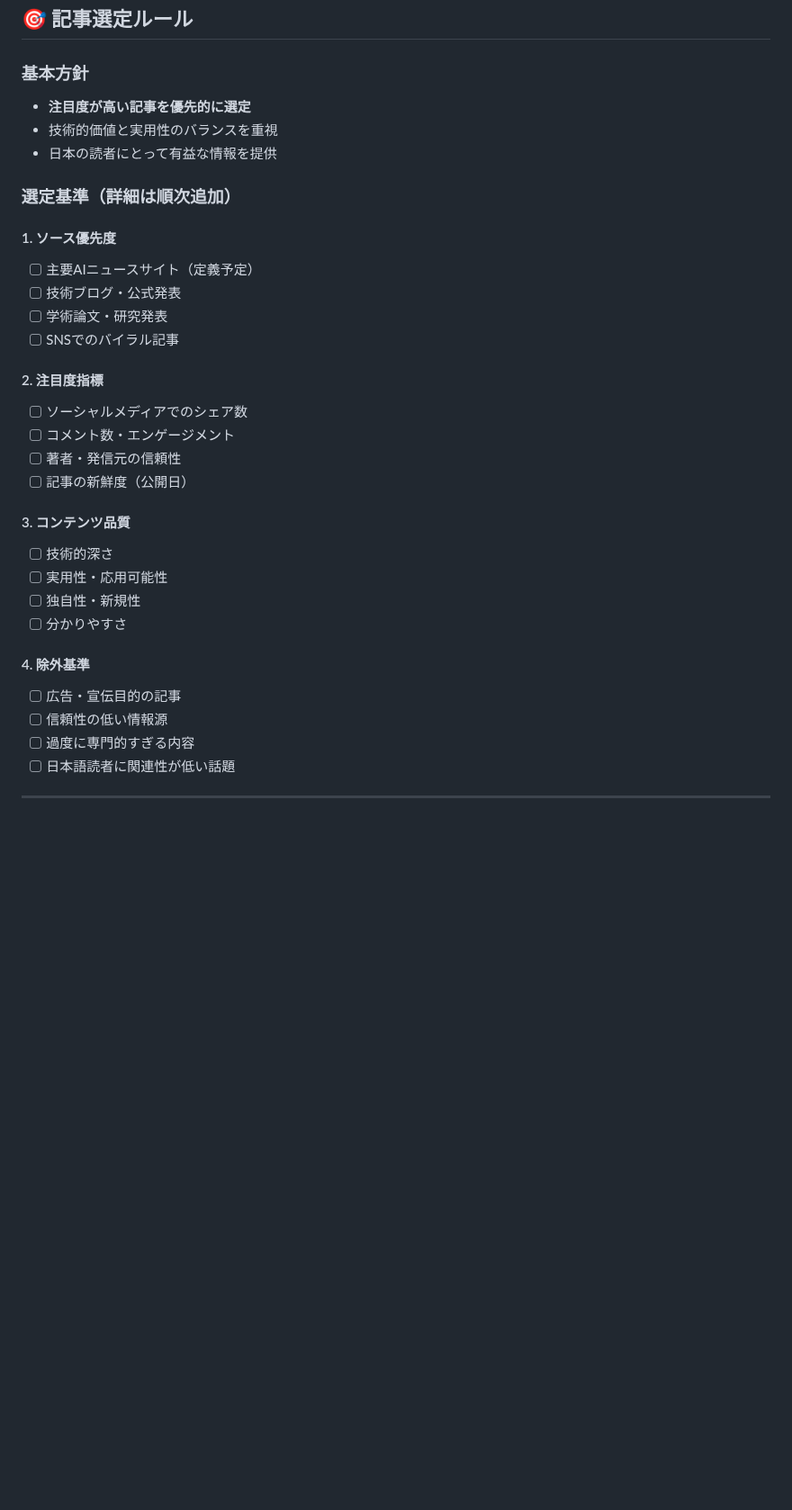
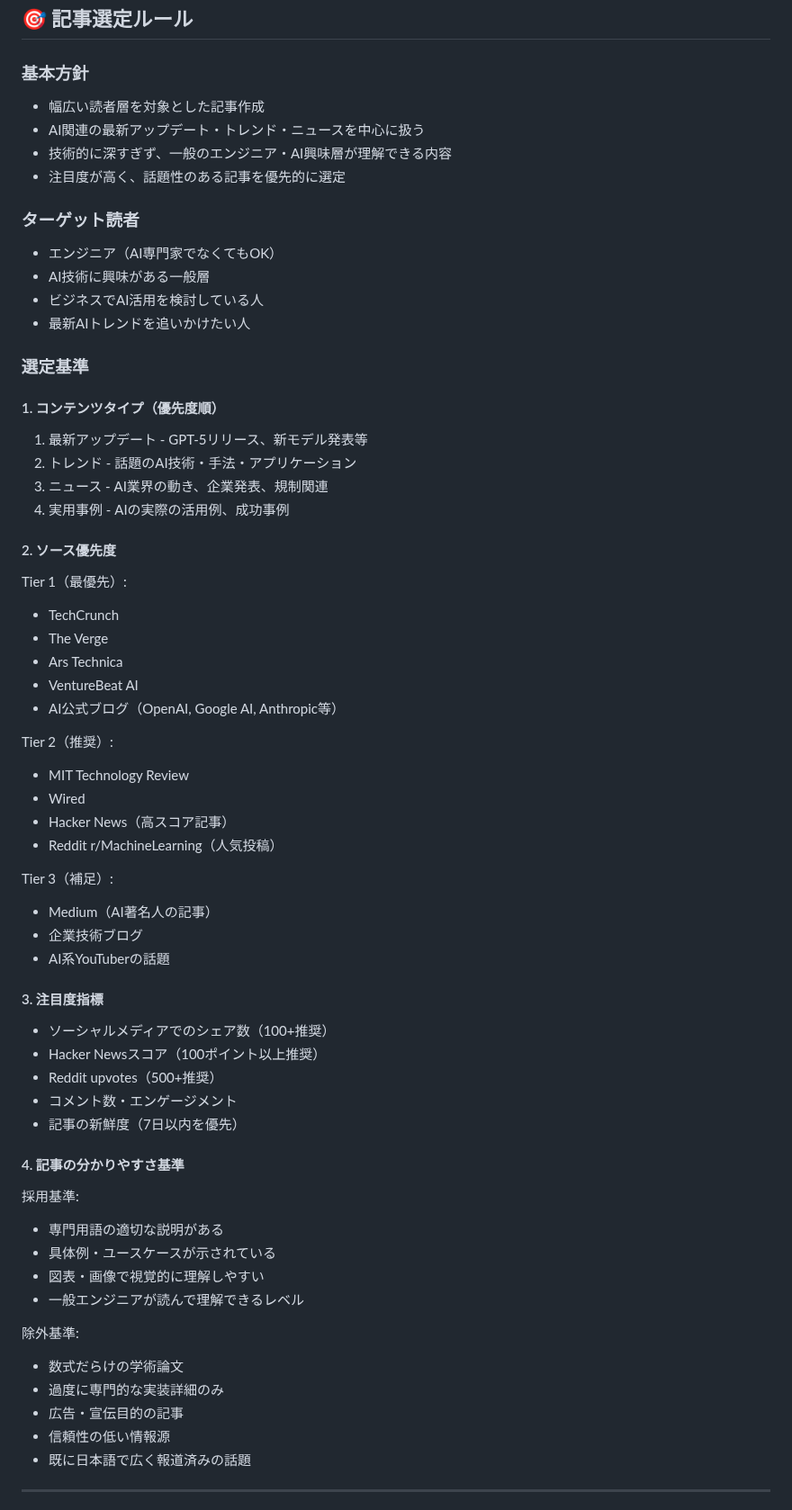
Before and after one commit to Tenormusica2024/zenn-ai-news, a Markdown page: prompts/ZENN_AI_NEWS_RULES.md, the part around one of its changes. Shown at 90% size. GitHub-like rendering; blank space fills up the shorter version.

Commit message:
Update rules: add human-like writing style guidelines and target audience

```diff
--- a/prompts/ZENN_AI_NEWS_RULES.md
+++ b/prompts/ZENN_AI_NEWS_RULES.md
@@ -8,35 +8,64 @@
 ## 🎯 記事選定ルール
 
 ### 基本方針
-- **注目度が高い記事を優先的に選定**
-- 技術的価値と実用性のバランスを重視
-- 日本の読者にとって有益な情報を提供
+- 幅広い読者層を対象とした記事作成
+- AI関連の最新アップデート・トレンド・ニュースを中心に扱う
+- 技術的に深すぎず、一般のエンジニア・AI興味層が理解できる内容
+- 注目度が高く、話題性のある記事を優先的に選定
 
-### 選定基準（詳細は順次追加）
+### ターゲット読者
+- エンジニア（AI専門家でなくてもOK）
+- AI技術に興味がある一般層
+- ビジネスでAI活用を検討している人
+- 最新AIトレンドを追いかけたい人
 
-#### 1. ソース優先度
-- [ ] 主要AIニュースサイト（定義予定）
-- [ ] 技術ブログ・公式発表
-- [ ] 学術論文・研究発表
-- [ ] SNSでのバイラル記事
+### 選定基準
 
-#### 2. 注目度指標
-- [ ] ソーシャルメディアでのシェア数
-- [ ] コメント数・エンゲージメント
-- [ ] 著者・発信元の信頼性
-- [ ] 記事の新鮮度（公開日）
+#### 1. コンテンツタイプ（優先度順）
+1. 最新アップデート - GPT-5リリース、新モデル発表等
+2. トレンド - 話題のAI技術・手法・アプリケーション
+3. ニュース - AI業界の動き、企業発表、規制関連
+4. 実用事例 - AIの実際の活用例、成功事例
 
-#### 3. コンテンツ品質
-- [ ] 技術的深さ
-- [ ] 実用性・応用可能性
-- [ ] 独自性・新規性
-- [ ] 分かりやすさ
+#### 2. ソース優先度
+Tier 1（最優先）:
+- TechCrunch
+- The Verge
+- Ars Technica
+- VentureBeat AI
+- AI公式ブログ（OpenAI, Google AI, Anthropic等）
 
-#### 4. 除外基準
-- [ ] 広告・宣伝目的の記事
-- [ ] 信頼性の低い情報源
-- [ ] 過度に専門的すぎる内容
-- [ ] 日本語読者に関連性が低い話題
+Tier 2（推奨）:
+- MIT Technology Review
+- Wired
+- Hacker News（高スコア記事）
+- Reddit r/MachineLearning（人気投稿）
+
+Tier 3（補足）:
+- Medium（AI著名人の記事）
+- 企業技術ブログ
+- AI系YouTuberの話題
+
+#### 3. 注目度指標
+- ソーシャルメディアでのシェア数（100+推奨）
+- Hacker Newsスコア（100ポイント以上推奨）
+- Reddit upvotes（500+推奨）
+- コメント数・エンゲージメント
+- 記事の新鮮度（7日以内を優先）
+
+#### 4. 記事の分かりやすさ基準
+採用基準:
+- 専門用語の適切な説明がある
+- 具体例・ユースケースが示されている
+- 図表・画像で視覚的に理解しやすい
+- 一般エンジニアが読んで理解できるレベル
+
+除外基準:
+- 数式だらけの学術論文
+- 過度に専門的な実装詳細のみ
+- 広告・宣伝目的の記事
+- 信頼性の低い情報源
+- 既に日本語で広く報道済みの話題
 
 ---
 
```
Also changed, not shown: other parts of prompts/ZENN_AI_NEWS_RULES.md (+48 -22 lines).
